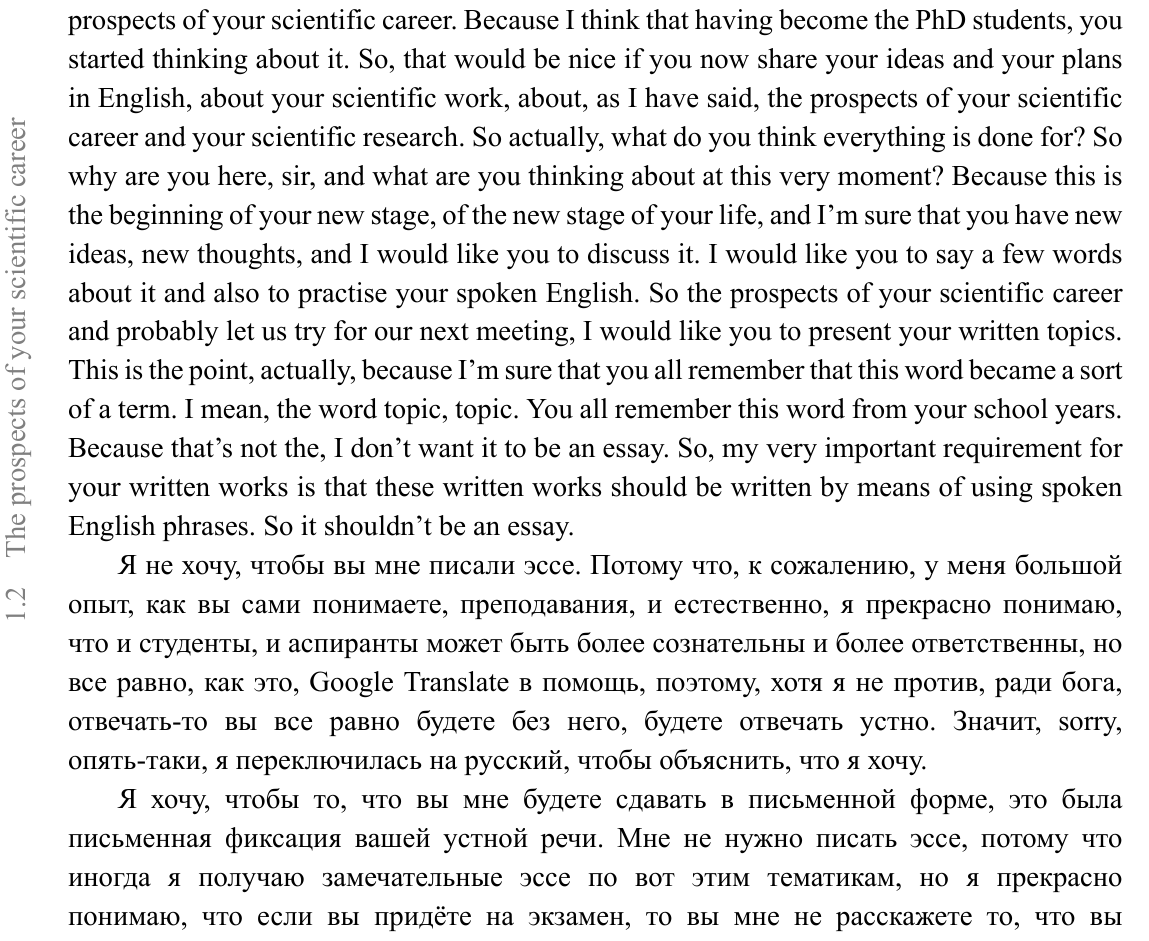
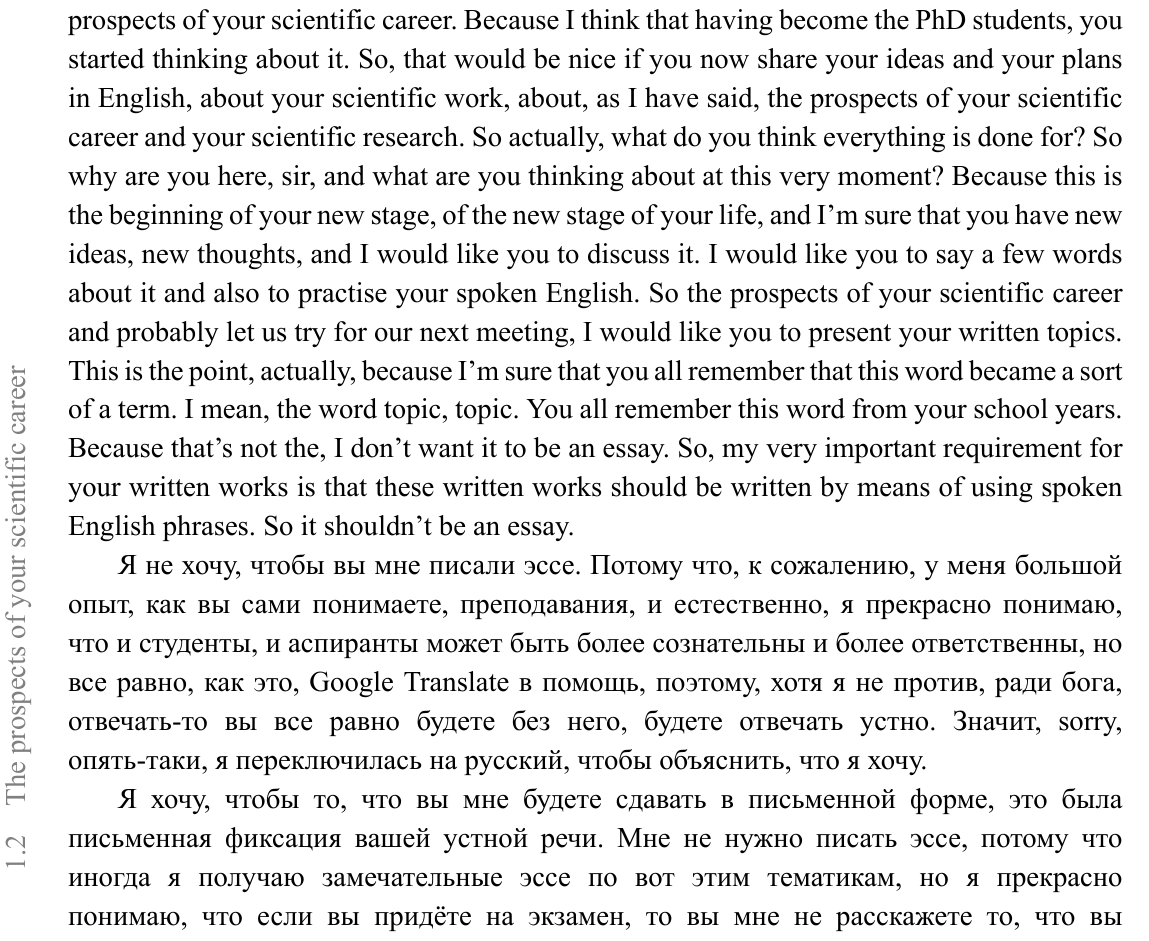
Before and after one commit to mualal/asp, a LaTeX document (english/main.tex, which reads english/parts/2023_11_22.tex, english/parts/2023_11_29.tex, english/parts/2023_12_06.tex): part of page 11 of 135 before the commit and part of page 12 of 145 after it, cut so that both start at the same text. The pictures show the PDF file english/main.pdf that the author committed with the source.

Commit message:
English: start subsections with newpage

```diff
--- a/english/parts/2023_11_22.tex
+++ b/english/parts/2023_11_22.tex
@@ -211,6 +211,7 @@ Scientific English это, конечно же, неправильно.
 И небольшое собеседование если у меня будут серьезные вопросы или серьезные замечания по выполненному заданию.
 То есть вы своего рода частично уже вы пройдете какие-то определенные этапы кандидатского экзамена, уже они будут у вас готовы.
 
+\newpage
 \sublinksection{The prospects of your scientific career}
 
 So, actually, for today, I would like us to start discussing topic number two, which is the prospects of your scientific career.
@@ -512,6 +513,7 @@ A lot of studies dealing with the problem of something are conducted by the Russ
 Запомните, пожалуйста, мы с вами все-таки должны использовать корректно, учитывать правильные грамматические правила и знания, поэтому для себя тоже это берем на заметку.
 Это такие моменты маленькие, потому что я хочу, чтобы мы все-таки с вами еще поделали небольшое грамматическое задание.
 
+\newpage
 \sublinksection{Выполнение заданий по лексике и грамматике}
 
 Я вам сейчас раздам похожие задания из тех тестов, которые у вас будут в компьютере.
@@ -550,6 +552,7 @@ Expatriate.
 То есть, никогда не нужно тратить время на раздумывание в тесте.
 Нужно всегда сначала выполнять то, что вы знаете.
 
+\newpage
 \sublinksection{Греческие и латинские заимствования}
 
 --- Выполнение задания ---
@@ -675,6 +678,7 @@ City. Урбанист.
 And the example is suburban.
 What is it? Пригородный.
 
+\newpage
 \sublinksection{Задание на повторение страдательного залога (Passive Voice)}
 
 Okay, and so we have seven more minutes, and I think that we will very quickly...
--- a/english/parts/2023_11_29.tex
+++ b/english/parts/2023_11_29.tex
@@ -25,6 +25,7 @@ So what's the Russian for borrowing? What is a borrowing? To borrow money.
 To borrow -- взять взаймы.
 So that is why not only in our materialistic life, but even in our linguistic life, we also borrow something and within the languages these are borrowings (заимствования) from other languages.
 
+\newpage
 \sublinksection{Задания на греческие и латинские заимствования}
 
 So, I have prepared, collected together several exercises which are not actually difficult, but still they will be the basis for our discussion.
@@ -525,6 +526,7 @@ Ali,alter -- another -- alibi.
 То есть это нечто другое.
 Alibi, значение по сути слова, это другой.
 
+\newpage
 \sublinksection{Задание подобрать синоним (навык для составления summary статьи)}
 
 Окей, очень быстро, но буквально только дам посмотреть и проверить.
--- a/english/parts/2023_12_06.tex
+++ b/english/parts/2023_12_06.tex
@@ -55,6 +55,7 @@ Yes, of course.
 So, you listen attentively and make sure that you know and you make sure that you know what to ask.
 Okay, you're welcome.
 
+\newpage
 \sublinksection{My scientific interests and my academic activity. My department}
 
 Hello my dear colleagues, my name is Olga and I have some problems with English but I hope you will know any questions for my topic (for my monologue).
@@ -257,6 +258,7 @@ Any more questions?
 Okay, let it be for the first time.
 Then I will think of something how to make you ask questions.
 
+\newpage
 \sublinksection{In the English language or in English}
 
 So now, unfortunately, we switch to a more ordinary thing.
@@ -308,6 +310,7 @@ A foreign language.
 Хотя до существительного здесь может быть еще туча слов, прежде чем мы дойдем до того корневого существительного, про которое мы говорим.
 Это первый момент.
 
+\newpage
 \sublinksection{My major was / I was majoring in and My academic adviser}
 
 Дальше были у вас...
@@ -331,6 +334,7 @@ Scientific это нечто, описывающее что-то принадл
 Academic discourse, academic adviser, academic supervisor, ну, лучше даже advisor, а не supervisor, потому что...
 А? А есть разница? Оно как-то больше, больше вот используется.
 
+\newpage
 \sublinksection{Building and construction}
 
 Ну и на всякий случай, просто что-то было здесь про building, да, институт, давайте еще раз определимся, что такое building и что такое construction.
@@ -341,6 +345,7 @@ Construction, да, это строительство, а building это зда
 Но если мы про строительство говорим, то, конечно, здесь мы четко разводим эти два слова, понимая, что building -- это то, что строится, а construction -- это процесс, в процессе которого получается building.
 Так, ну всё, собственно говоря.
 
+\newpage
 \sublinksection{Types of sentences}
 
 Итак, теперь, прежде чем дойдём до вопросов, всё-таки, когда вопросы задавали, были моменты.
@@ -394,6 +399,7 @@ Negative sentences.
 Замечательно!
 Очень хорошо.
 
+\newpage
 \sublinksection{Word order}
 
 Но независимо от того, какое бы с точки зрения коммуникации предложение мы с вами строили, порядок слов будет сохраняться один и тот же.
@@ -470,6 +476,7 @@ Imperative clauses.
 Что я хотела сказать?
 Да, ну, итак, как я уже сказала, центром является глагольная форма.
 
+\newpage
 \sublinksection{English verbs}
 
 He is being recorded now.
@@ -927,6 +934,7 @@ I will go to the cinema. -- She said she would go to the cinema.
 Значит, таблички типов глагола к следующему занятию и, пожалуйста, ещё топик по этой теме, которую сегодня четверо замечательно очень рассказывали, в письменном виде подготовить всем (и тем, кто отвечал, тоже).
 My scientific interests and my academic activity.
 
+\newpage
 \sublinksection{Приложение. Аспектно-временные формы глагола}
 
 На следующей странице представлены 16 аспектно-временных форм глагола в активном залоге и 10 аспектно-временных форм глагола в пассивном залоге.\newpage
--- a/english/parts/2024_01_17.tex
+++ b/english/parts/2024_01_17.tex
@@ -22,6 +22,7 @@ But it is the topic which actually is enumerated as number eight in that list, a
 So in English, we presented in a more simplified form, I would say, so "<Ethical problems of modern science"> ("<Этические проблемы современной науки">).
 У нас так серьёзно достаточно в программе кандидатского экзамена это прописано, но английский вариант однозначно не снижает серьёзности этой темы, но, тем не менее, звучит мне кажется немножко лайтово (извините за сленг).
 
+\newpage
 \sublinksection{Ethical problems of modern science}
 
 Итак, первое задание.
@@ -422,6 +423,7 @@ So.
 Я просто думала, чтобы вас немножко взбодрить, потому что как-то вы там все ушли в себя.
 Пойдем путем (знаете как называется) flipped classroom (перевернутый класс), когда начнём сначала с реальности, а потом будем её обсуждать.
 
+\newpage
 \sublinksection{Reported Speech}
 
 So, reported speech.
--- a/english/parts/2024_01_24.tex
+++ b/english/parts/2024_01_24.tex
@@ -64,6 +64,7 @@ Okay.
 
 Постарайтесь ничем не пользоваться, только своей головой.
 
+\newpage
 \sublinksection{Grammar exercise (tenses and aspects)}
 
 --- Выполнение задания ---
@@ -538,6 +539,7 @@ I have never been in London, это значит, ну вот пока я еще
 Так, хорошо.
 So now those who are ready for today with these sentences (so the hometask for the rest) so you will now take this exercise with you and we will again start with these sentences at our next class.
 
+\newpage
 \sublinksection{О следующем занятии и февральском зачёте}
 
 Кстати, учитывая то, что вы помните, я в самом начале легко перенесла (по касательной) грипп.
@@ -615,6 +617,7 @@ So now those who are ready for today with these sentences (so the hometask for t
 У нас, кстати, все на бюджете.
 Да, на ваших направлениях (научных специальностях) бюджетных мест много было.
 
+\newpage
 \sublinksection{Universities as a Science Centres}
 
 Okay.
@@ -854,6 +857,7 @@ I think, I don't know, but I know that there are scientific laboratories in my h
 These laboratories have a lot of good specialists, who can resolve a lot of problems in the sphere of Oil Engineering.
 Okay.
 
+\newpage
 \sublinksection{Ethical problems of modern science. Three G-s problem}
 
 Так ладно.
@@ -938,6 +942,7 @@ And they are now being discussed in the scientific society.
 So all these attitudes and relationships between or among the team of the authors.
 So I think that somehow you can start, if you want, you can speak not only about some specific problems, ethical problems, when you speak during your examination on the ethical problems of modern science, you can also start with these problems that are not directly related to your field of research but still are related to the problem of conducting modern scientific research.
 
+\newpage
 \sublinksection{Your home task}
 
 Okay, so, your home task.
--- a/english/parts/2024_01_31_1.tex
+++ b/english/parts/2024_01_31_1.tex
@@ -48,6 +48,7 @@
 \end{enumerate}
 \
 
+\newpage
 \sublinksection{Словообразование. Задание}
 
 --- Выполнение задания на словообразование ---
@@ -66,6 +67,7 @@ The fax and the internet are two more (7) \textbf{technological} links that can
 What a home-workers really wants is the (9) \textbf{warmth} of a human voice, not the (10) \textbf{digital} bleeps of a computer.
 \\
 
+\newpage
 \sublinksection{Грамматика. Пассивный залог. Задание}
 
 --- Выполнение задания на грамматику (пассивный залог) ---
```
Also changed, not shown: english/main.pdf.
